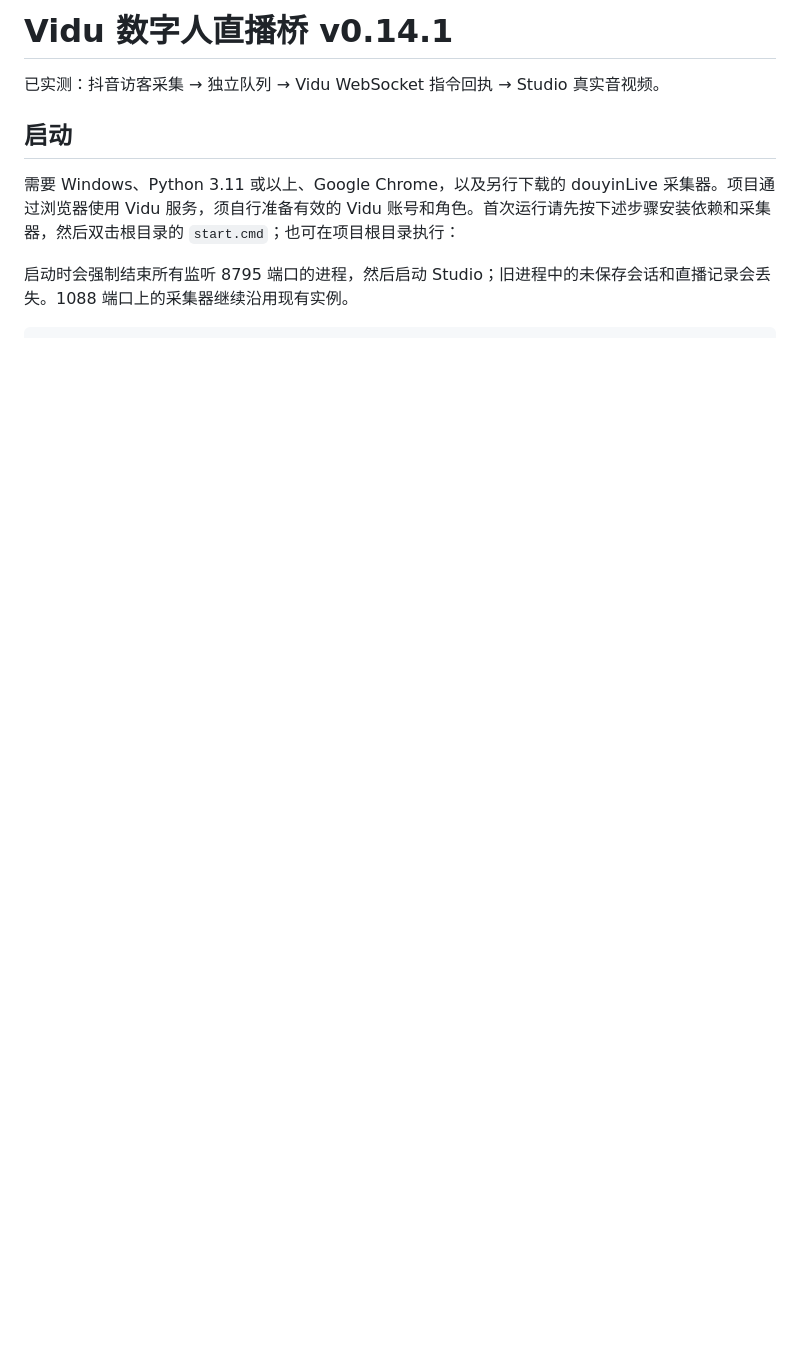
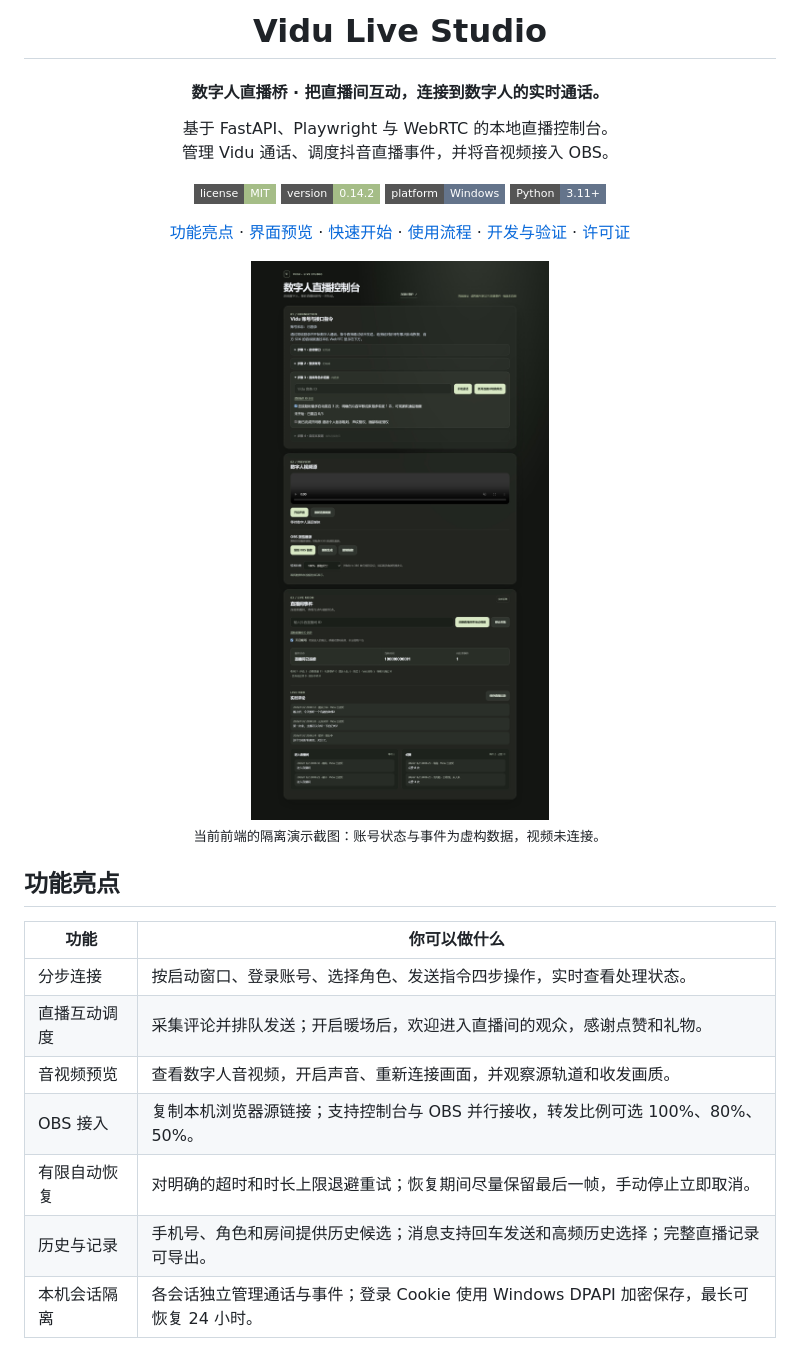
Before and after one commit to Zeaulo/vidu_reverse_digital_human, a Markdown page: README.md, the part around one of its changes. GitHub-like rendering; pictures changed too: docs/images/studio-overview.jpg (added); badges without logos; blank space fills up the shorter version.

Commit message:
docs: redesign README with screenshots and setup guide

````diff
--- a/README.md
+++ b/README.md
@@ -1,11 +1,42 @@
-# Vidu 数字人直播桥 v0.14.1
+<h1 align="center">Vidu Live Studio</h1>
 
-已实测：抖音访客采集 → 独立队列 → Vidu WebSocket 指令回执 → Studio 真实音视频。
+<h4 align="center">数字人直播桥 · 把直播间互动，连接到数字人的实时通话。</h4>
 
-## 启动
+<p align="center">
+  基于 FastAPI、Playwright 与 WebRTC 的本地直播控制台。<br>
+  管理 Vidu 通话、调度抖音直播事件，并将音视频接入 OBS。
+</p>
 
-需要 Windows、Python 3.11 或以上、Google Chrome，以及另行下载的 douyinLive 采集器。项目通过浏览器使用 Vidu 服务，须自行准备有效的 Vidu 账号和角色。首次运行请先按下述步骤安装依赖和采集器，然后双击根目录的 `start.cmd`；也可在项目根目录执行：
+<p align="center">
+  <a href="LICENSE"><img src="https://img.shields.io/badge/license-MIT-a5bd87?style=flat-square" alt="License: MIT"></a>
+  <img src="https://img.shields.io/badge/version-0.14.2-a5bd87?style=flat-square" alt="Version: 0.14.2">
+  <img src="https://img.shields.io/badge/platform-Windows-64748b?style=flat-square" alt="Platform: Windows">
+  <img src="https://img.shields.io/badge/Python-3.11%2B-64748b?style=flat-square" alt="Python 3.11+">
+</p>
 
-启动时会强制结束所有监听 8795 端口的进程，然后启动 Studio；旧进程中的未保存会话和直播记录会丢失。1088 端口上的采集器继续沿用现有实例。
+<p align="center">
+  <a href="#功能亮点">功能亮点</a> ·
+  <a href="#界面预览">界面预览</a> ·
+  <a href="#快速开始">快速开始</a> ·
+  <a href="#使用流程">使用流程</a> ·
+  <a href="#开发与验证">开发与验证</a> ·
+  <a href="#许可证">许可证</a>
+</p>
 
-```powershell
+<p align="center">
+  <img src="docs/images/studio-overview.jpg" alt="控制台总览：账号连接、视频源和直播间事件" width="900">
+  <br><sub>当前前端的隔离演示截图：账号状态与事件为虚构数据，视频未连接。</sub>
+</p>
+
+## 功能亮点
+
+| 功能 | 你可以做什么 |
+| --- | --- |
+| 分步连接 | 按启动窗口、登录账号、选择角色、发送指令四步操作，实时查看处理状态。 |
+| 直播互动调度 | 采集评论并排队发送；开启暖场后，欢迎进入直播间的观众，感谢点赞和礼物。 |
+| 音视频预览 | 查看数字人音视频，开启声音、重新连接画面，并观察源轨道和收发画质。 |
+| OBS 接入 | 复制本机浏览器源链接；支持控制台与 OBS 并行接收，转发比例可选 100%、80%、50%。 |
+| 有限自动恢复 | 对明确的超时和时长上限退避重试；恢复期间尽量保留最后一帧，手动停止立即取消。 |
+| 历史与记录 | 手机号、角色和房间提供历史候选；消息支持回车发送和高频历史选择；完整直播记录可导出。 |
+| 本机会话隔离 | 各会话独立管理通话与事件；登录 Cookie 使用 Windows DPAPI 加密保存，最长可恢复 24 小时。 |
+
````
Also changed, not shown: other parts of README.md (+141 -32 lines), docs/usage.md (added, +70 -0 lines), docs/images/connection.jpg (added), docs/images/live-events.jpg (added), docs/images/media-obs.jpg (added), 4 other files.
